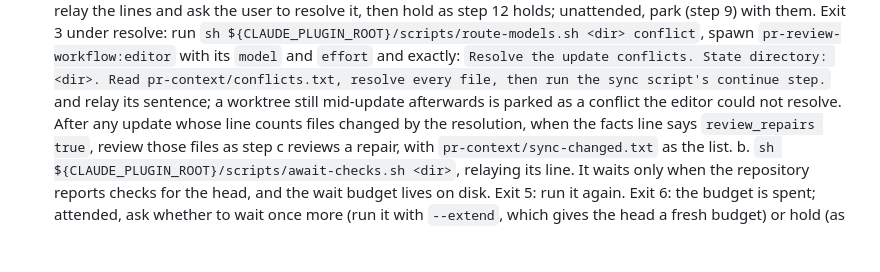
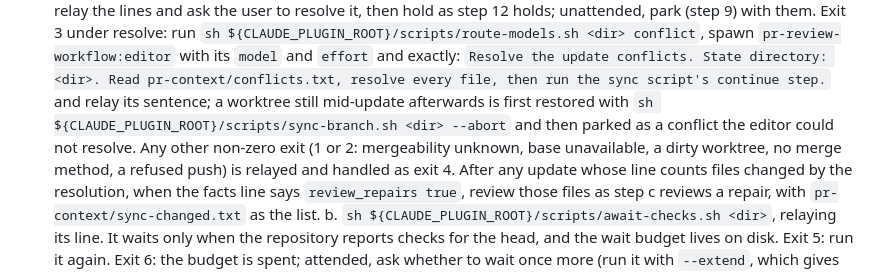
Before and after one commit to Paxton-Meny/pr-review-workflow, a Markdown page: skills/review-pr/SKILL.md, the part around the change. Rendered like a GitHub page; blank space fills up the shorter version.

Commit message:
Abort a mid-update worktree before parking in step 11a
Addresses F006.

```diff
--- a/skills/review-pr/SKILL.md
+++ b/skills/review-pr/SKILL.md
@@ -373,7 +373,12 @@ PRWF_SETTINGS_END
        and exactly:
        `Resolve the update conflicts. State directory: <dir>. Read pr-context/conflicts.txt, resolve every file, then run the sync script's continue step.`
        and relay its sentence; a worktree still mid-update afterwards
-       is parked as a conflict the editor could not resolve. After any
+       is first restored with
+       `sh ${CLAUDE_PLUGIN_ROOT}/scripts/sync-branch.sh <dir> --abort`
+       and then parked as a conflict the editor could not resolve. Any
+       other non-zero exit (1 or 2: mergeability unknown, base
+       unavailable, a dirty worktree, no merge method, a refused push)
+       is relayed and handled as exit 4. After any
        update whose line counts files changed by the resolution, when
        the facts line says `review_repairs true`, review those files as
        step c reviews a repair, with `pr-context/sync-changed.txt` as
```
